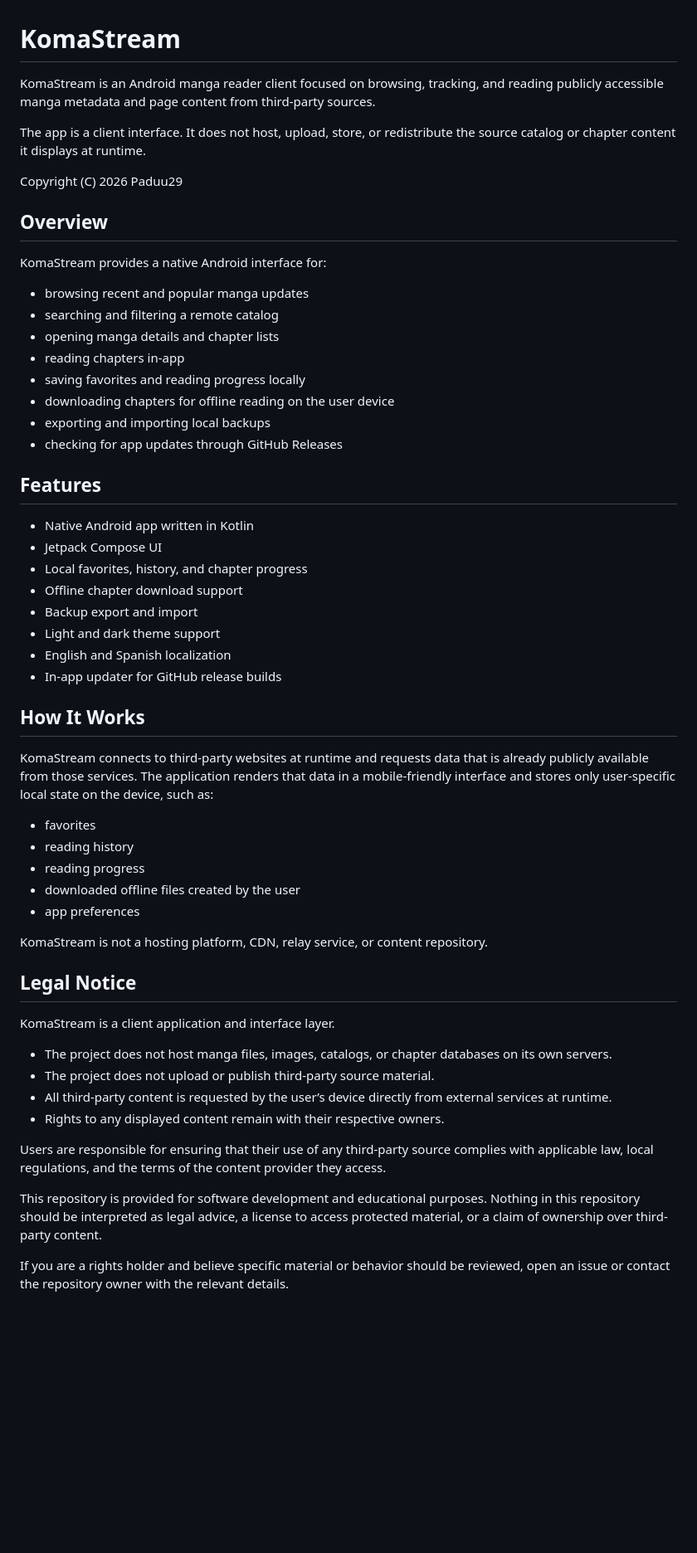
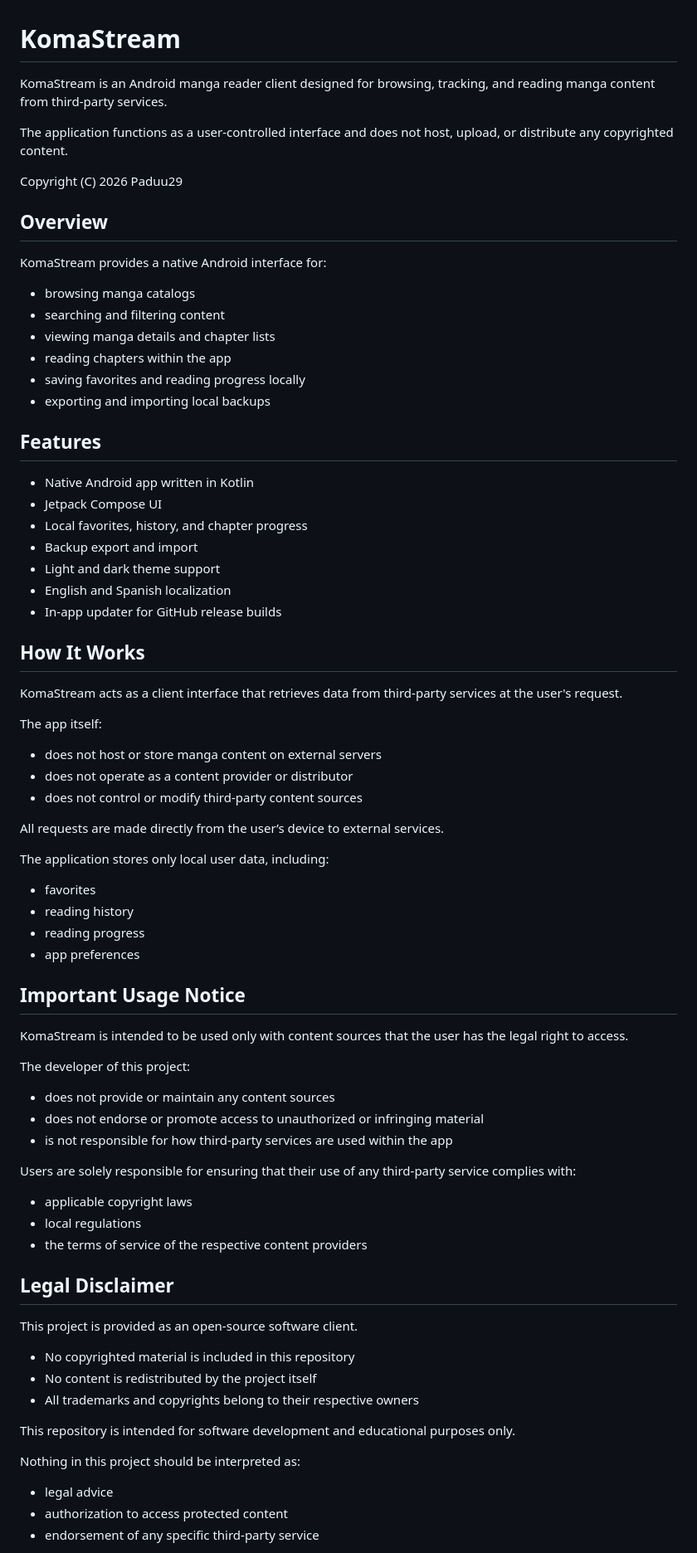
Before and after one commit to Paduu29/KomaStream, a Markdown page: README.md, the part around one of its changes. Shown at 83% size. Drawn GitHub-style; blank space fills up the shorter version.

Commit message:
Revise README for clarity and legal compliance
Updated README to clarify the app's functionality and legal aspects.

```diff
--- a/README.md
+++ b/README.md
@@ -1,8 +1,8 @@
 # KomaStream
 
-KomaStream is an Android manga reader client focused on browsing, tracking, and reading publicly accessible manga metadata and page content from third-party sources.
+KomaStream is an Android manga reader client designed for browsing, tracking, and reading manga content from third-party services.
 
-The app is a client interface. It does not host, upload, store, or redistribute the source catalog or chapter content it displays at runtime.
+The application functions as a user-controlled interface and does not host, upload, or distribute any copyrighted content.
 
 Copyright (C) 2026 Paduu29
 
@@ -10,21 +10,18 @@ Copyright (C) 2026 Paduu29
 
 KomaStream provides a native Android interface for:
 
-- browsing recent and popular manga updates
-- searching and filtering a remote catalog
-- opening manga details and chapter lists
-- reading chapters in-app
+- browsing manga catalogs
+- searching and filtering content
+- viewing manga details and chapter lists
+- reading chapters within the app
 - saving favorites and reading progress locally
-- downloading chapters for offline reading on the user device
 - exporting and importing local backups
-- checking for app updates through GitHub Releases
 
 ## Features
 
 - Native Android app written in Kotlin
 - Jetpack Compose UI
 - Local favorites, history, and chapter progress
-- Offline chapter download support
 - Backup export and import
 - Light and dark theme support
 - English and Spanish localization
@@ -32,27 +29,52 @@ KomaStream provides a native Android interface for:
 
 ## How It Works
 
-KomaStream connects to third-party websites at runtime and requests data that is already publicly available from those services. The application renders that data in a mobile-friendly interface and stores only user-specific local state on the device, such as:
+KomaStream acts as a client interface that retrieves data from third-party services at the user's request.
+
+The app itself:
+
+- does not host or store manga content on external servers
+- does not operate as a content provider or distributor
+- does not control or modify third-party content sources
+
+All requests are made directly from the user’s device to external services.
+
+The application stores only local user data, including:
 
 - favorites
 - reading history
 - reading progress
-- downloaded offline files created by the user
 - app preferences
 
-KomaStream is not a hosting platform, CDN, relay service, or content repository.
+## Important Usage Notice
 
-## Legal Notice
+KomaStream is intended to be used only with content sources that the user has the legal right to access.
 
-KomaStream is a client application and interface layer.
+The developer of this project:
 
-- The project does not host manga files, images, catalogs, or chapter databases on its own servers.
-- The project does not upload or publish third-party source material.
-- All third-party content is requested by the user’s device directly from external services at runtime.
-- Rights to any displayed content remain with their respective owners.
+- does not provide or maintain any content sources
+- does not endorse or promote access to unauthorized or infringing material
+- is not responsible for how third-party services are used within the app
 
-Users are responsible for ensuring that their use of any third-party source complies with applicable law, local regulations, and the terms of the content provider they access.
+Users are solely responsible for ensuring that their use of any third-party service complies with:
 
-This repository is provided for software development and educational purposes. Nothing in this repository should be interpreted as legal advice, a license to access protected material, or a claim of ownership over third-party content.
+- applicable copyright laws
+- local regulations
+- the terms of service of the respective content providers
 
-If you are a rights holder and believe specific material or behavior should be reviewed, open an issue or contact the repository owner with the relevant details.
+## Legal Disclaimer
+
+This project is provided as an open-source software client.
+
+- No copyrighted material is included in this repository
+- No content is redistributed by the project itself
+- All trademarks and copyrights belong to their respective owners
+
+This repository is intended for software development and educational purposes only.
+
+Nothing in this project should be interpreted as:
+
+- legal advice
+- authorization to access protected content
+- endorsement of any specific third-party service
+
```
Also changed, not shown: other parts of README.md (+6 -11 lines).
